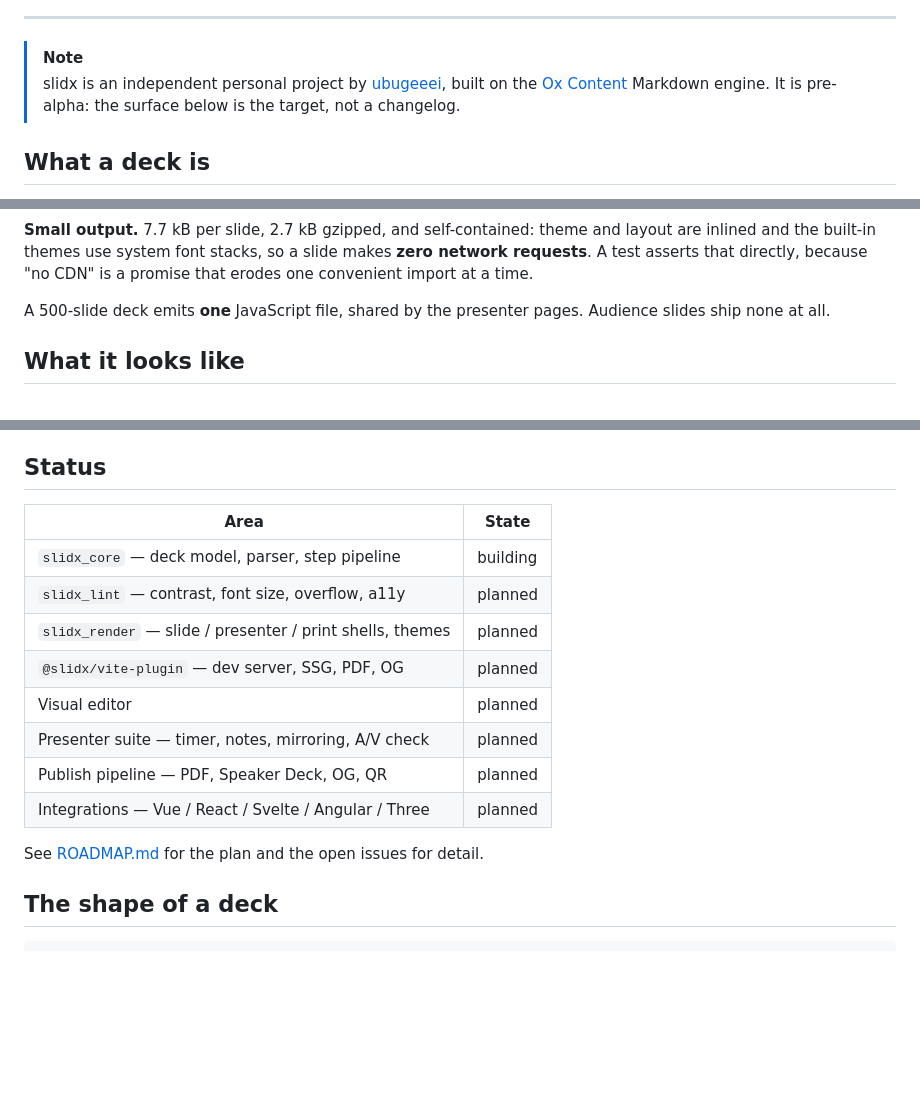
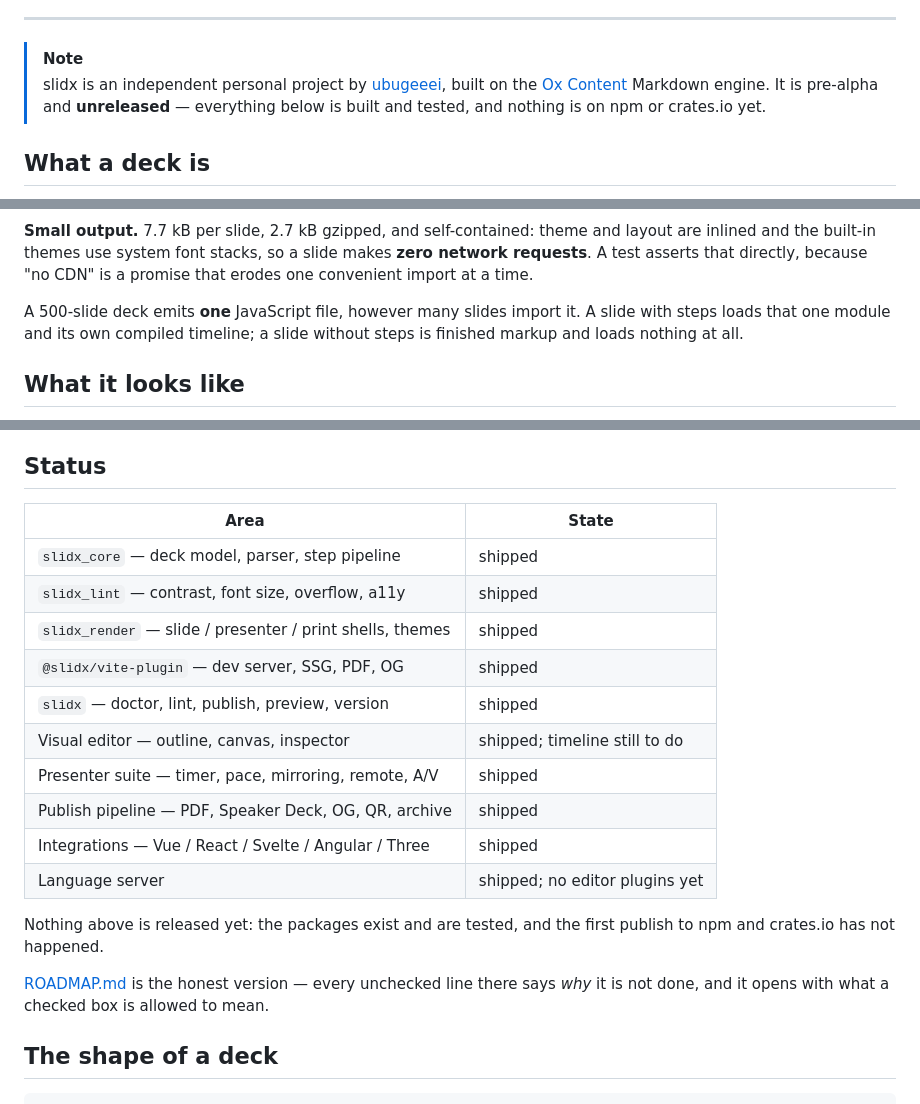
Before and after one commit to ubugeeei-prod/slidx, a Markdown page: README.md, 3 parts joined by grey strips. Rendered like a GitHub page; blank space fills up the shorter version.

Commit message:
docs: the README was claiming a broken feature as a virtue (#77)
Two things on the front page were false.

## "Audience slides ship none at all"

That sentence was true **only because the step pipeline did not work**.
`ShellOptions::include_runtime` was declared, defaulted, documented, and
read by nothing, so a slide with steps shipped its markup and none of
the wiring that walks it (fixed in #60).

Now that it works, the claim has to say what actually happens:

> A 500-slide deck emits **one** JavaScript file, however many slides
import it. A slide with steps loads that one module and its own compiled
timeline; a slide without steps is finished markup and loads nothing at
all.

Which is the better claim anyway. It was simply not the one being made.

## The status table said everything was "planned"

`slidx_lint`, `slidx_render`, the Vite plugin, the visual editor, the
presenter suite, the publish pipeline, every integration — all listed as
`planned`, all shipped.

A front page telling a visitor nothing is built, about a repository
where nearly everything is, is worse than no table at all.

It now also says the thing the table cannot: **none of this is
released.** The packages exist and are tested and nobody can install
them yet. The note at the top said "the surface below is the target, not
a changelog", which stopped being true some time ago; it now says
pre-alpha *and unreleased*, which is the part that actually affects a
reader.

Both corrections come from the same place as the ROADMAP sweep (#76): a
claim that survives only because a feature is broken is a claim worth
re-reading when the feature starts working.

<!-- codesmith:footer -->
---
<a
href="https://app.blacksmith.sh/ubugeeei-prod/codesmith/slidx/pr/77"><picture><source
media="(prefers-color-scheme: dark)"
srcset="https://pr-comments-assets.blacksmith.sh/codesmith/view-with-codesmith-dark-v2.svg"><source
media="(prefers-color-scheme: light)"
srcset="https://pr-comments-assets.blacksmith.sh/codesmith/view-with-codesmith-light-v2.svg"><img
alt="View with [code]smith"
src="https://pr-comments-assets.blacksmith.sh/codesmith/view-with-codesmith-dark-v2.svg"></picture></a>
<sup>Need help on this PR? Tag <code>@codesmith-bot</code> with what you
need. Autofix is enabled.</sup>

<!-- codesmith:autofix:enabled -->
<!-- /codesmith:footer -->

```diff
--- a/README.md
+++ b/README.md
@@ -13,7 +13,8 @@
 > [!NOTE]
 > slidx is an independent personal project by [ubugeeei](https://github.com/ubugeeei), built on
 > the [Ox Content](https://github.com/ubugeeei-prod/ox-content) Markdown engine.
-> It is pre-alpha: the surface below is the target, not a changelog.
+> It is pre-alpha and **unreleased** — everything below is built and tested, and
+> nothing is on npm or crates.io yet.
 
 ## What a deck is
 
@@ -48,8 +49,9 @@ and layout are inlined and the built-in themes use system font stacks, so a
 slide makes **zero network requests**. A test asserts that directly, because
 "no CDN" is a promise that erodes one convenient import at a time.
 
-A 500-slide deck emits **one** JavaScript file, shared by the presenter pages.
-Audience slides ship none at all.
+A 500-slide deck emits **one** JavaScript file, however many slides import it. A
+slide with steps loads that one module and its own compiled timeline; a slide
+without steps is finished markup and loads nothing at all.
 
 ## What it looks like
 
@@ -136,18 +138,25 @@ touch is one people stop trusting.
 
 ## Status
 
-| Area                                                      | State    |
-| --------------------------------------------------------- | -------- |
-| `slidx_core` — deck model, parser, step pipeline          | building |
-| `slidx_lint` — contrast, font size, overflow, a11y        | planned  |
-| `slidx_render` — slide / presenter / print shells, themes | planned  |
-| `@slidx/vite-plugin` — dev server, SSG, PDF, OG           | planned  |
-| Visual editor                                             | planned  |
-| Presenter suite — timer, notes, mirroring, A/V check      | planned  |
-| Publish pipeline — PDF, Speaker Deck, OG, QR              | planned  |
-| Integrations — Vue / React / Svelte / Angular / Three     | planned  |
+| Area                                                      | State                          |
+| --------------------------------------------------------- | ------------------------------ |
+| `slidx_core` — deck model, parser, step pipeline          | shipped                        |
+| `slidx_lint` — contrast, font size, overflow, a11y        | shipped                        |
+| `slidx_render` — slide / presenter / print shells, themes | shipped                        |
+| `@slidx/vite-plugin` — dev server, SSG, PDF, OG           | shipped                        |
+| `slidx` — doctor, lint, publish, preview, version         | shipped                        |
+| Visual editor — outline, canvas, inspector                | shipped; timeline still to do  |
+| Presenter suite — timer, pace, mirroring, remote, A/V     | shipped                        |
+| Publish pipeline — PDF, Speaker Deck, OG, QR, archive     | shipped                        |
+| Integrations — Vue / React / Svelte / Angular / Three     | shipped                        |
+| Language server                                           | shipped; no editor plugins yet |
 
-See [ROADMAP.md](./ROADMAP.md) for the plan and the open issues for detail.
+Nothing above is released yet: the packages exist and are tested, and the first
+publish to npm and crates.io has not happened.
+
+[ROADMAP.md](./ROADMAP.md) is the honest version — every unchecked line there
+says _why_ it is not done, and it opens with what a checked box is allowed to
+mean.
 
 ## The shape of a deck
 
```
